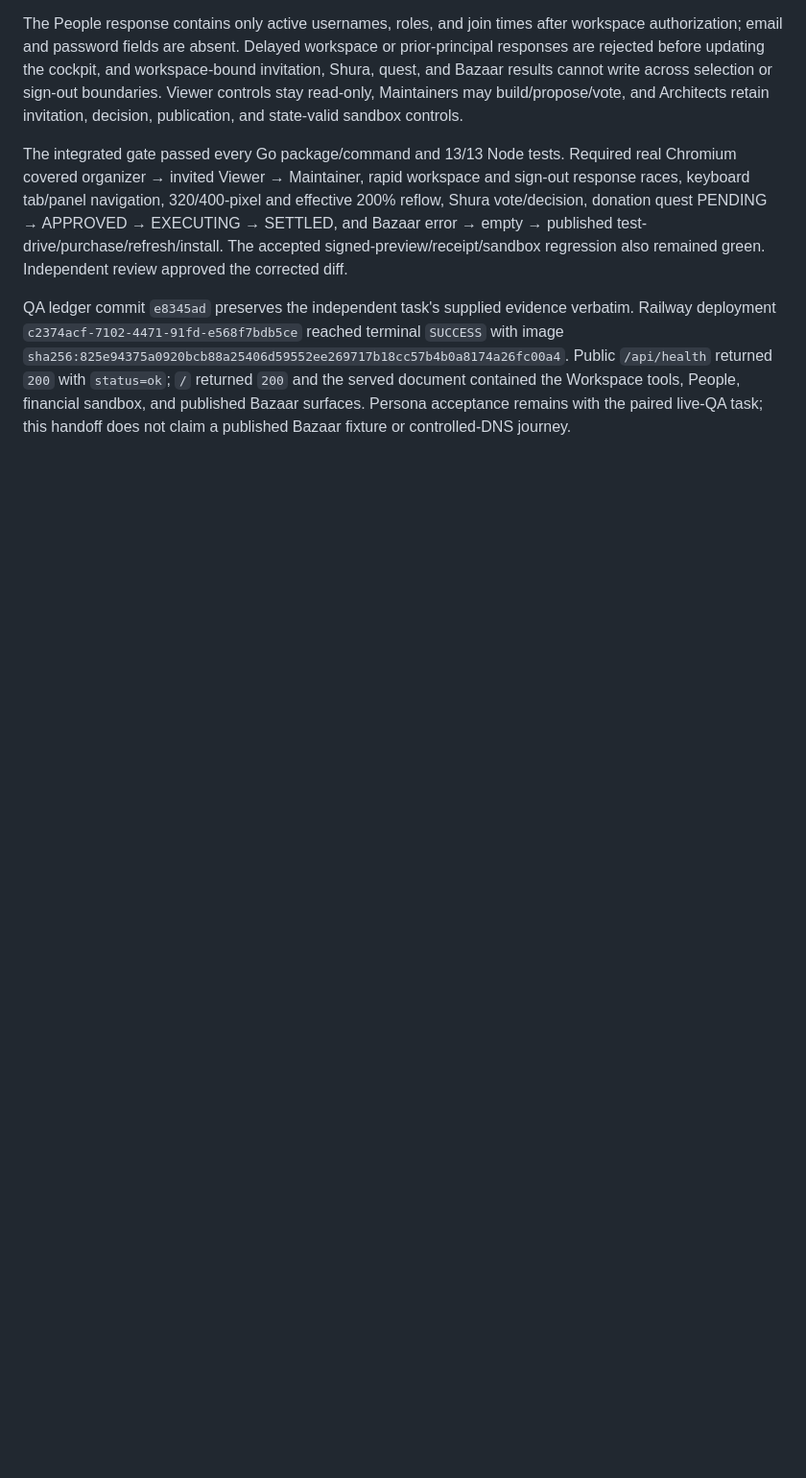
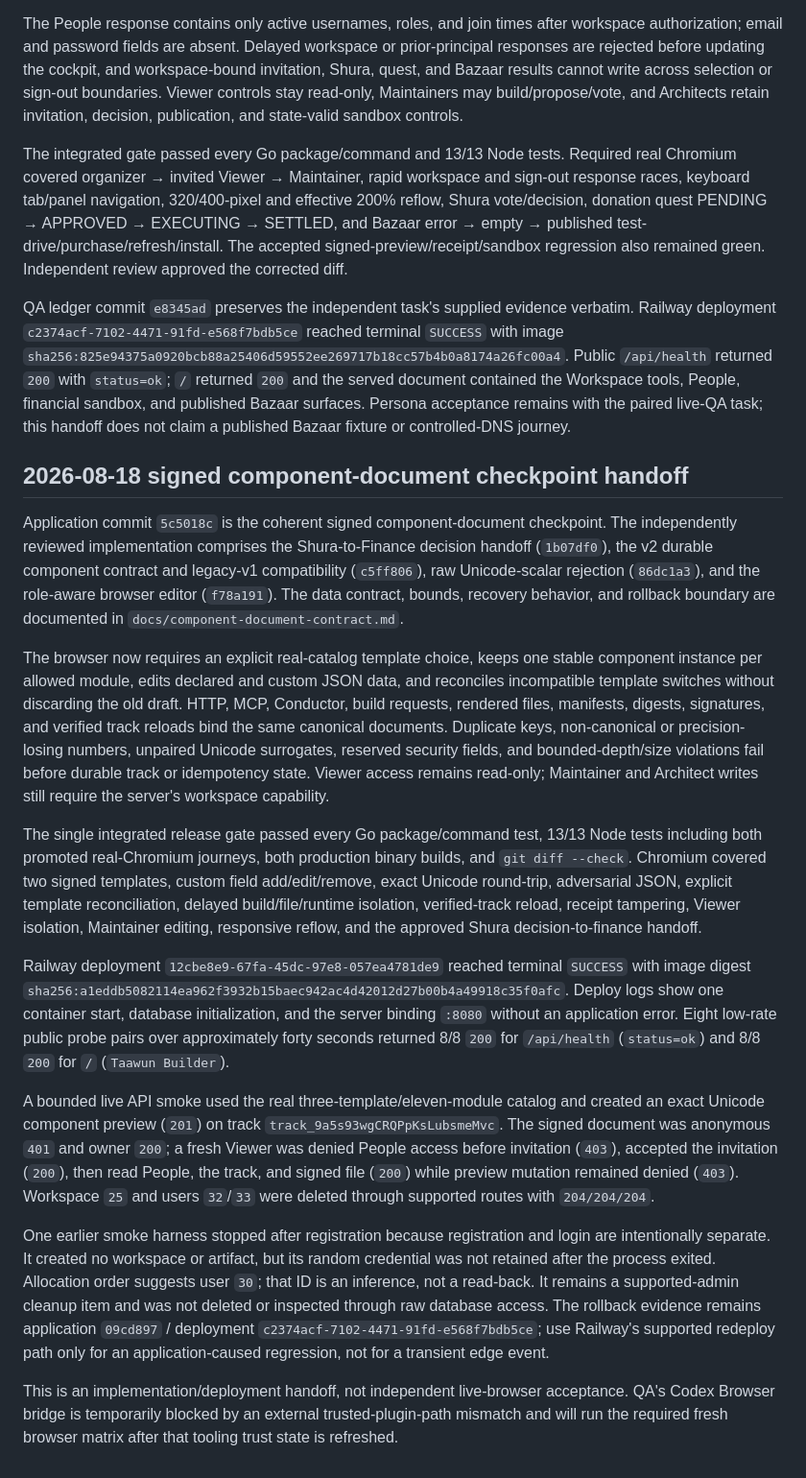
Before and after one commit to JadeZaher/taawun-01, a Markdown page: docs/deployment-live-qa.md, the part around the change. Shown at 96% size. Rendered like a GitHub page; blank space fills up the shorter version.

Commit message:
docs: record component checkpoint deployment

```diff
--- a/docs/deployment-live-qa.md
+++ b/docs/deployment-live-qa.md
@@ -254,3 +254,63 @@ served document contained the Workspace tools, People, financial sandbox, and
 published Bazaar surfaces. Persona acceptance remains with the paired live-QA
 task; this handoff does not claim a published Bazaar fixture or controlled-DNS
 journey.
+
+## 2026-08-18 signed component-document checkpoint handoff
+
+Application commit `5c5018c` is the coherent signed component-document
+checkpoint. The independently reviewed implementation comprises the
+Shura-to-Finance decision handoff (`1b07df0`), the v2 durable component contract
+and legacy-v1 compatibility (`c5ff806`), raw Unicode-scalar rejection
+(`86dc1a3`), and the role-aware browser editor (`f78a191`). The data contract,
+bounds, recovery behavior, and rollback boundary are documented in
+`docs/component-document-contract.md`.
+
+The browser now requires an explicit real-catalog template choice, keeps one
+stable component instance per allowed module, edits declared and custom JSON
+data, and reconciles incompatible template switches without discarding the old
+draft. HTTP, MCP, Conductor, build requests, rendered files, manifests, digests,
+signatures, and verified track reloads bind the same canonical documents.
+Duplicate keys, non-canonical or precision-losing numbers, unpaired Unicode
+surrogates, reserved security fields, and bounded-depth/size violations fail
+before durable track or idempotency state. Viewer access remains read-only;
+Maintainer and Architect writes still require the server's workspace
+capability.
+
+The single integrated release gate passed every Go package/command test, 13/13
+Node tests including both promoted real-Chromium journeys, both production
+binary builds, and `git diff --check`. Chromium covered two signed templates,
+custom field add/edit/remove, exact Unicode round-trip, adversarial JSON,
+explicit template reconciliation, delayed build/file/runtime isolation,
+verified-track reload, receipt tampering, Viewer isolation, Maintainer editing,
+responsive reflow, and the approved Shura decision-to-finance handoff.
+
+Railway deployment `12cbe8e9-67fa-45dc-97e8-057ea4781de9` reached terminal
+`SUCCESS` with image digest
+`sha256:a1eddb5082114ea962f3932b15baec942ac4d42012d27b00b4a49918c35f0afc`.
+Deploy logs show one container start, database initialization, and the server
+binding `:8080` without an application error. Eight low-rate public probe pairs
+over approximately forty seconds returned 8/8 `200` for `/api/health`
+(`status=ok`) and 8/8 `200` for `/` (`Taawun Builder`).
+
+A bounded live API smoke used the real three-template/eleven-module catalog and
+created an exact Unicode component preview (`201`) on track
+`track_9a5s93wgCRQPpKsLubsmeMvc`. The signed document was anonymous `401` and
+owner `200`; a fresh Viewer was denied People access before invitation (`403`),
+accepted the invitation (`200`), then read People, the track, and signed file
+(`200`) while preview mutation remained denied (`403`). Workspace `25` and
+users `32`/`33` were deleted through supported routes with `204/204/204`.
+
+One earlier smoke harness stopped after registration because registration and
+login are intentionally separate. It created no workspace or artifact, but its
+random credential was not retained after the process exited. Allocation order
+suggests user `30`; that ID is an inference, not a read-back. It remains a
+supported-admin cleanup item and was not deleted or inspected through raw
+database access. The rollback evidence remains application `09cd897` /
+deployment `c2374acf-7102-4471-91fd-e568f7bdb5ce`; use Railway's supported
+redeploy path only for an application-caused regression, not for a transient
+edge event.
+
+This is an implementation/deployment handoff, not independent live-browser
+acceptance. QA's Codex Browser bridge is temporarily blocked by an external
+trusted-plugin-path mismatch and will run the required fresh browser matrix
+after that tooling trust state is refreshed.
```
Also changed, not shown: docs/reviews/mvp-viability-adversarial-review.md (+34 -0 lines).
